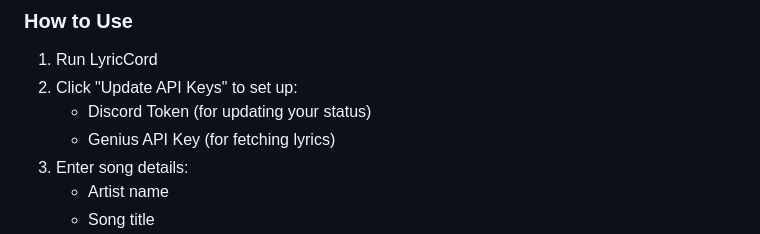
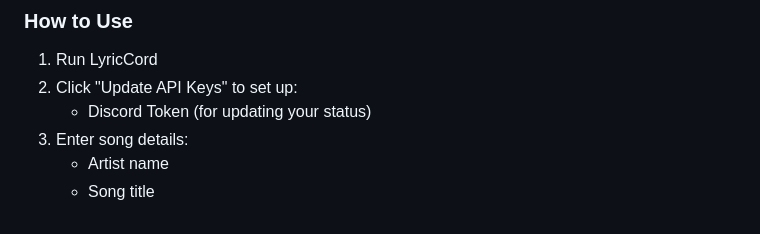
Before and after one commit to StealthEliteV1/LyricCord, a Markdown page: README.md, the part around the change. Rendered like a GitHub page.

```diff
--- a/README.md
+++ b/README.md
@@ -16,7 +16,6 @@ Download the latest version from the [Releases](https://github.com/StealthEliteV
 1. Run LyricCord
 2. Click "Update API Keys" to set up:
    - Discord Token (for updating your status)
-   - Genius API Key (for fetching lyrics)
 3. Enter song details:
    - Artist name
    - Song title
```
